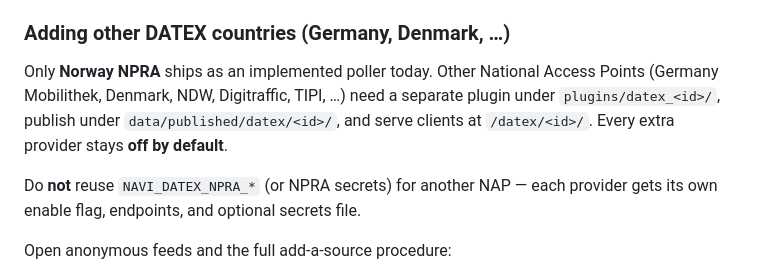
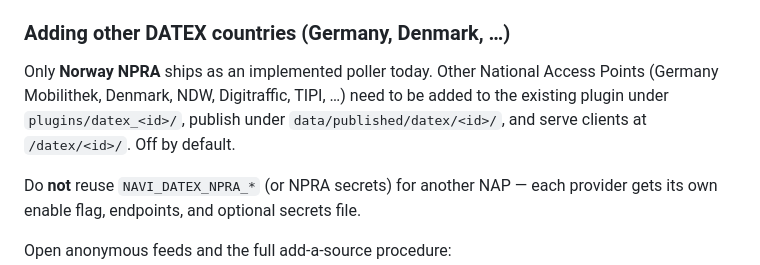
Before and after one commit to Supermagnum/navi-server, a Markdown page: README.md, the part around the change. Rendered like a GitHub page.

```diff
--- a/README.md
+++ b/README.md
@@ -497,9 +497,8 @@ Full procedure: [`docs/server-migrate.md`](docs/server-migrate.md).
 ### Adding other DATEX countries (Germany, Denmark, …)
 
 Only **Norway NPRA** ships as an implemented poller today. Other National Access
-Points (Germany Mobilithek, Denmark, NDW, Digitraffic, TIPI, …) need a separate
-plugin under `plugins/datex_<id>/`, publish under `data/published/datex/<id>/`,
-and serve clients at `/datex/<id>/`. Every extra provider stays **off by default**.
+Points (Germany Mobilithek, Denmark, NDW, Digitraffic, TIPI, …) need to be added to the existing plugin under `plugins/datex_<id>/`, publish under `data/published/datex/<id>/`,
+and serve clients at `/datex/<id>/`. Off by default.
 
 Do **not** reuse `NAVI_DATEX_NPRA_*` (or NPRA secrets) for another NAP — each
 provider gets its own enable flag, endpoints, and optional secrets file.
```
